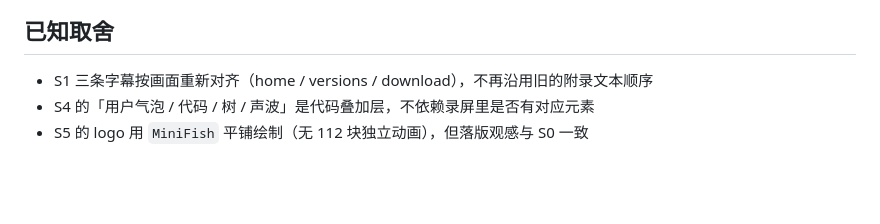
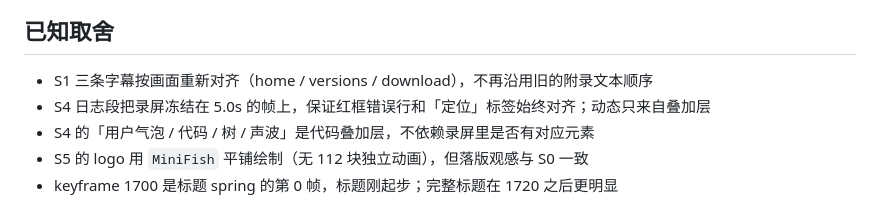
Before and after one commit to zhaoxi737/CubeFish, a Markdown page: video/README.md, the part around the change. GitHub-like rendering; blank space fills up the shorter version.

Commit message:
宣传片：更新 video/README（分段、渲染命令、已知取舍）

```diff
--- a/video/README.md
+++ b/video/README.md
@@ -148,5 +148,7 @@ video/scripts/                     # 字体、鱼网格、still 抽取脚本
 ## 已知取舍
 
 - S1 三条字幕按画面重新对齐（home / versions / download），不再沿用旧的附录文本顺序
+- S4 日志段把录屏冻结在 5.0s 的帧上，保证红框错误行和「定位」标签始终对齐；动态只来自叠加层
 - S4 的「用户气泡 / 代码 / 树 / 声波」是代码叠加层，不依赖录屏里是否有对应元素
 - S5 的 logo 用 `MiniFish` 平铺绘制（无 112 块独立动画），但落版观感与 S0 一致
+- keyframe 1700 是标题 spring 的第 0 帧，标题刚起步；完整标题在 1720 之后更明显
```
